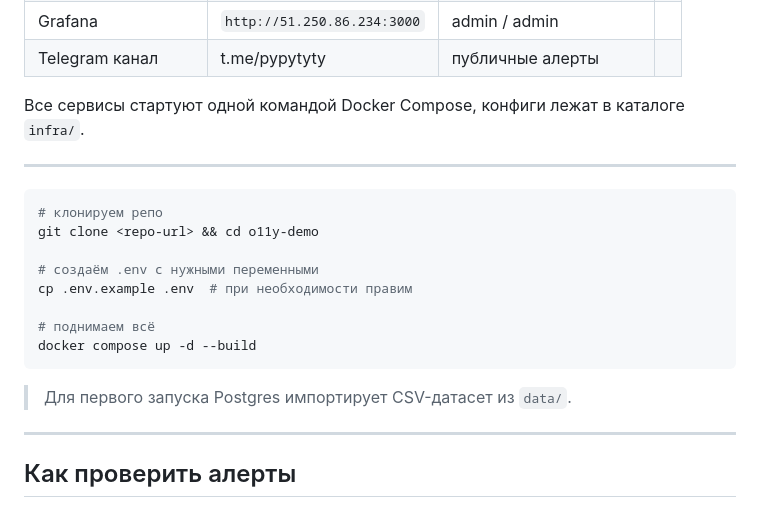
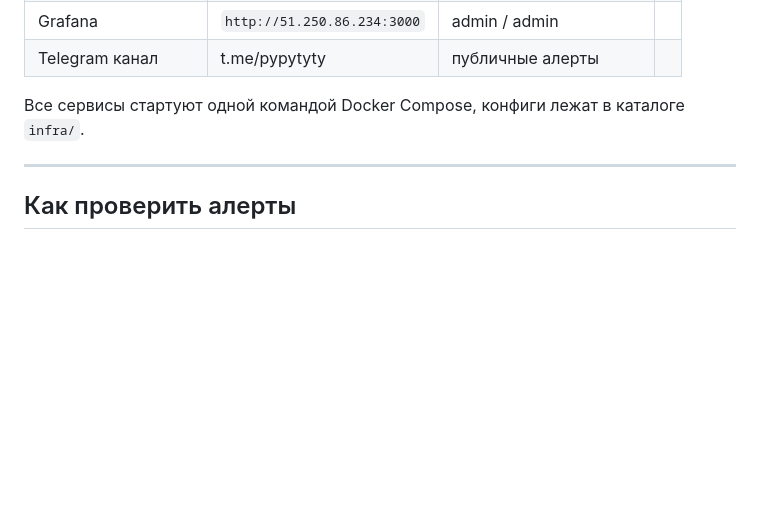
Before and after one commit to Ezu46/kit_o11y, a Markdown page: README.md, the part around the change. GitHub-like rendering; blank space fills up the shorter version.

````diff
--- a/README.md
+++ b/README.md
@@ -17,22 +17,6 @@
 | Telegram канал      | t.me/pypytyty               | публичные алерты        |     |
 
 Все сервисы стартуют одной командой Docker Compose, конфиги лежат в каталоге `infra/`.
-
----
-
-
-```bash
-# клонируем репо
-git clone <repo-url> && cd o11y-demo
-
-# создаём .env с нужными переменными
-cp .env.example .env  # при необходимости правим
-
-# поднимаем всё
-docker compose up -d --build
-```
-
-> Для первого запуска Postgres импортирует CSV-датасет из `data/`.
 
 ---
 
````
